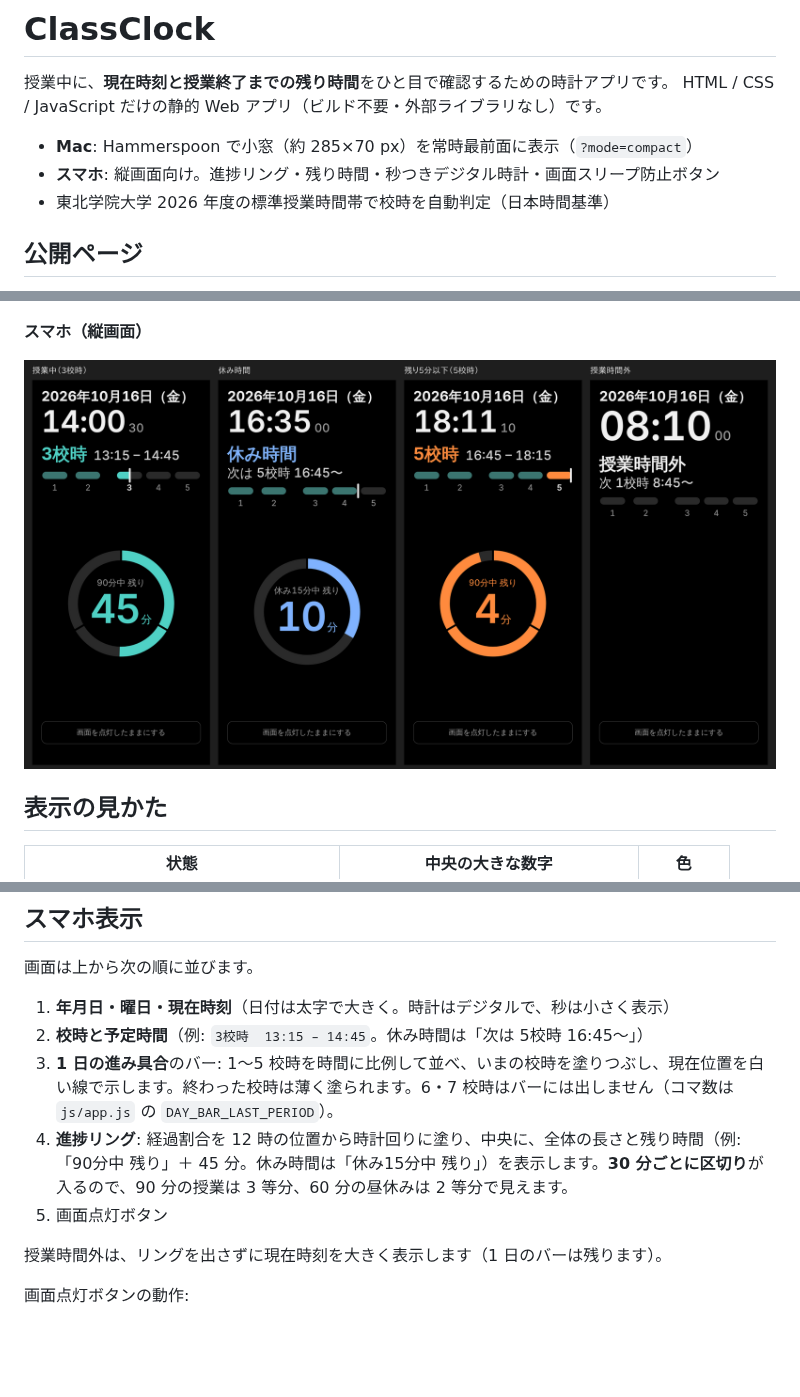
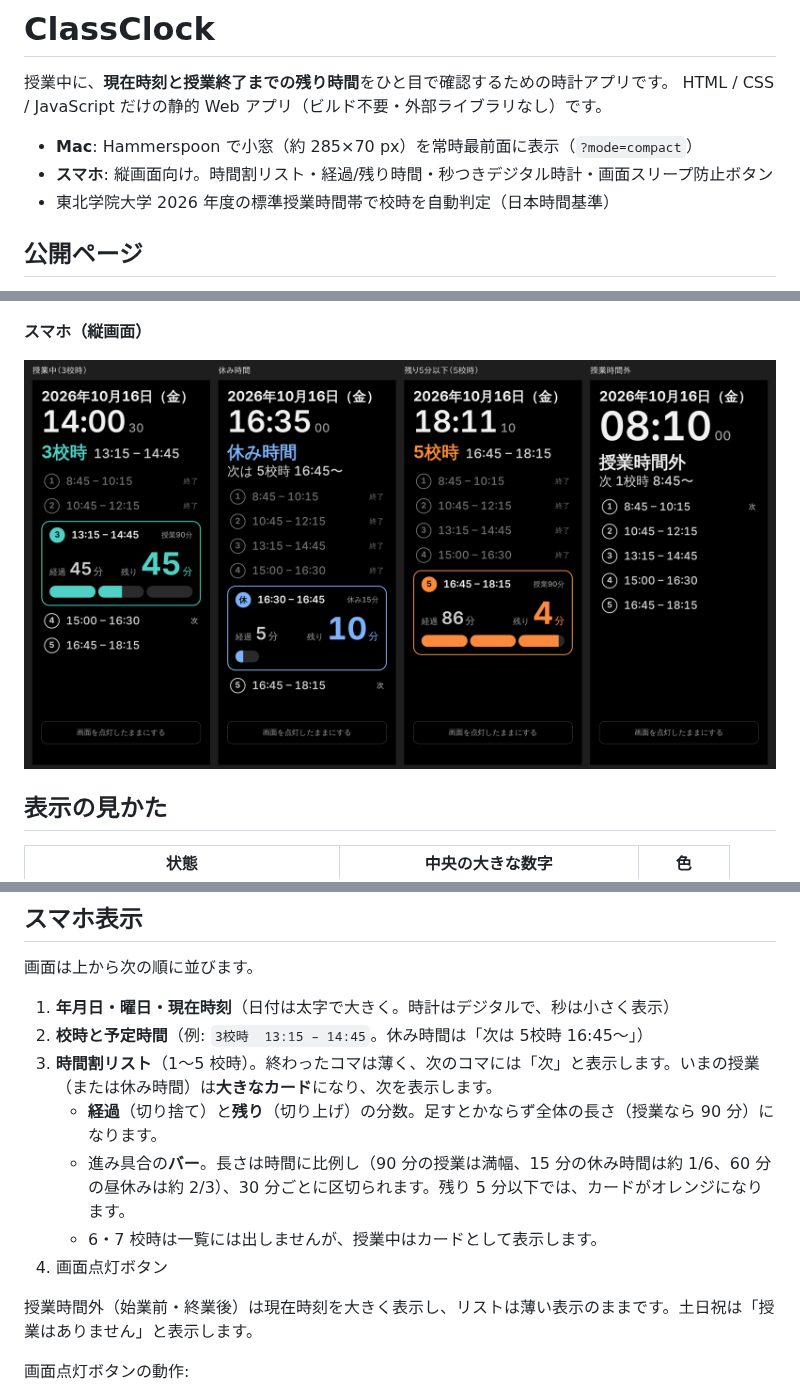
Before and after one commit to sasekazu/class-clock, a Markdown page: README.md, 3 parts joined by grey strips. GitHub-like rendering; pictures changed too: docs/images/mobile.png; blank space fills up the shorter version.

```diff
--- a/README.md
+++ b/README.md
@@ -4,7 +4,7 @@
 HTML / CSS / JavaScript だけの静的 Web アプリ（ビルド不要・外部ライブラリなし）です。
 
 - **Mac**: Hammerspoon で小窓（約 285×70 px）を常時最前面に表示（`?mode=compact`）
-- **スマホ**: 縦画面向け。進捗リング・残り時間・秒つきデジタル時計・画面スリープ防止ボタン
+- **スマホ**: 縦画面向け。時間割リスト・経過/残り時間・秒つきデジタル時計・画面スリープ防止ボタン
 - 東北学院大学 2026 年度の標準授業時間帯で校時を自動判定（日本時間基準）
 
 ## 公開ページ
@@ -85,11 +85,13 @@ python3 -m http.server 8000
 
 1. **年月日・曜日・現在時刻**（日付は太字で大きく。時計はデジタルで、秒は小さく表示）
 2. **校時と予定時間**（例: `3校時  13:15 – 14:45`。休み時間は「次は 5校時 16:45〜」）
-3. **1 日の進み具合**のバー: 1〜5 校時を時間に比例して並べ、いまの校時を塗りつぶし、現在位置を白い線で示します。終わった校時は薄く塗られます。6・7 校時はバーには出しません（コマ数は `js/app.js` の `DAY_BAR_LAST_PERIOD`）。
-4. **進捗リング**: 経過割合を 12 時の位置から時計回りに塗り、中央に、全体の長さと残り時間（例: 「90分中 残り」＋ 45 分。休み時間は「休み15分中 残り」）を表示します。**30 分ごとに区切り**が入るので、90 分の授業は 3 等分、60 分の昼休みは 2 等分で見えます。
-5. 画面点灯ボタン
+3. **時間割リスト**（1〜5 校時）。終わったコマは薄く、次のコマには「次」と表示します。いまの授業（または休み時間）は**大きなカード**になり、次を表示します。
+   - **経過**（切り捨て）と**残り**（切り上げ）の分数。足すとかならず全体の長さ（授業なら 90 分）になります。
+   - 進み具合の**バー**。長さは時間に比例し（90 分の授業は満幅、15 分の休み時間は約 1/6、60 分の昼休みは約 2/3）、30 分ごとに区切られます。残り 5 分以下では、カードがオレンジになります。
+   - 6・7 校時は一覧には出しませんが、授業中はカードとして表示します。
+4. 画面点灯ボタン
 
-授業時間外は、リングを出さずに現在時刻を大きく表示します（1 日のバーは残ります）。
+授業時間外（始業前・終業後）は現在時刻を大きく表示し、リストは薄い表示のままです。土日祝は「授業はありません」と表示します。
 
 画面点灯ボタンの動作:
 
```
Also changed, not shown: other parts of README.md (+1 -1 lines), 5 other files.
